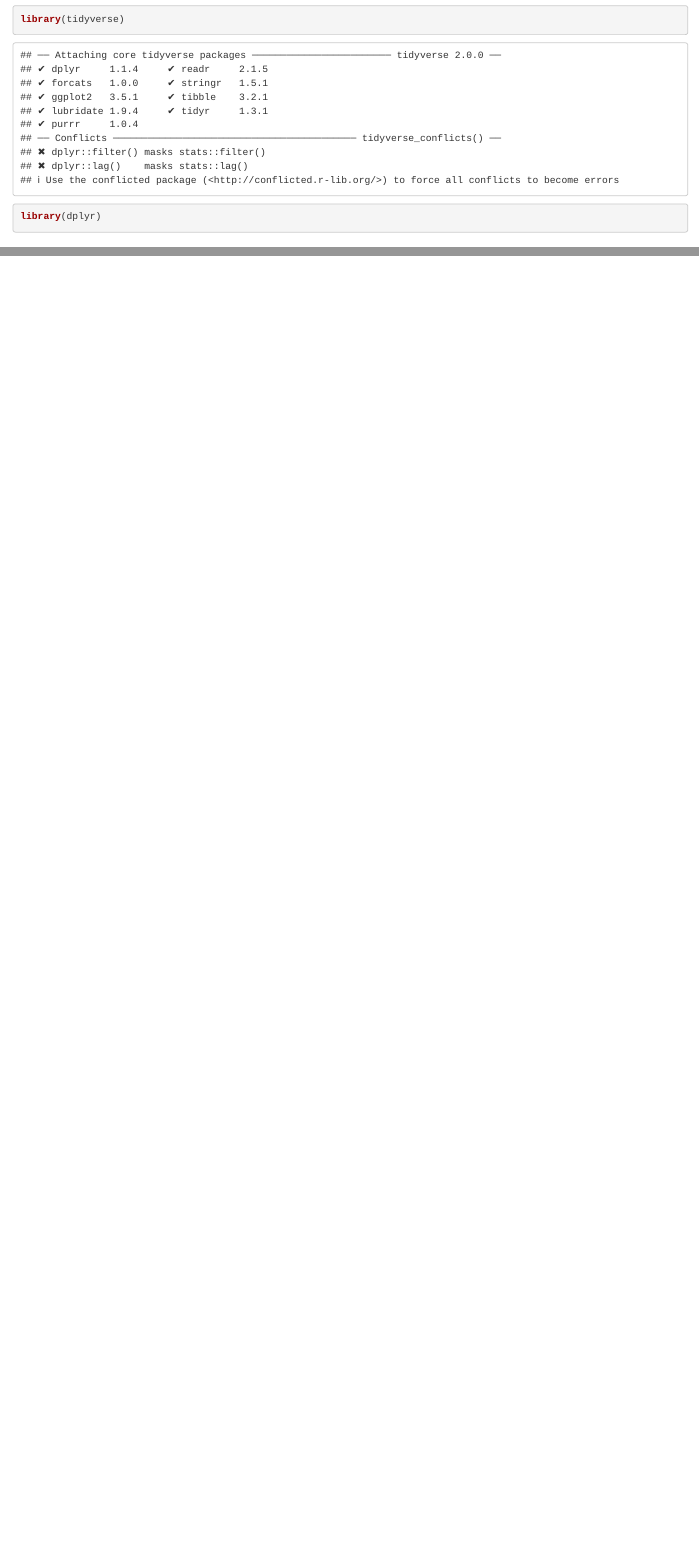
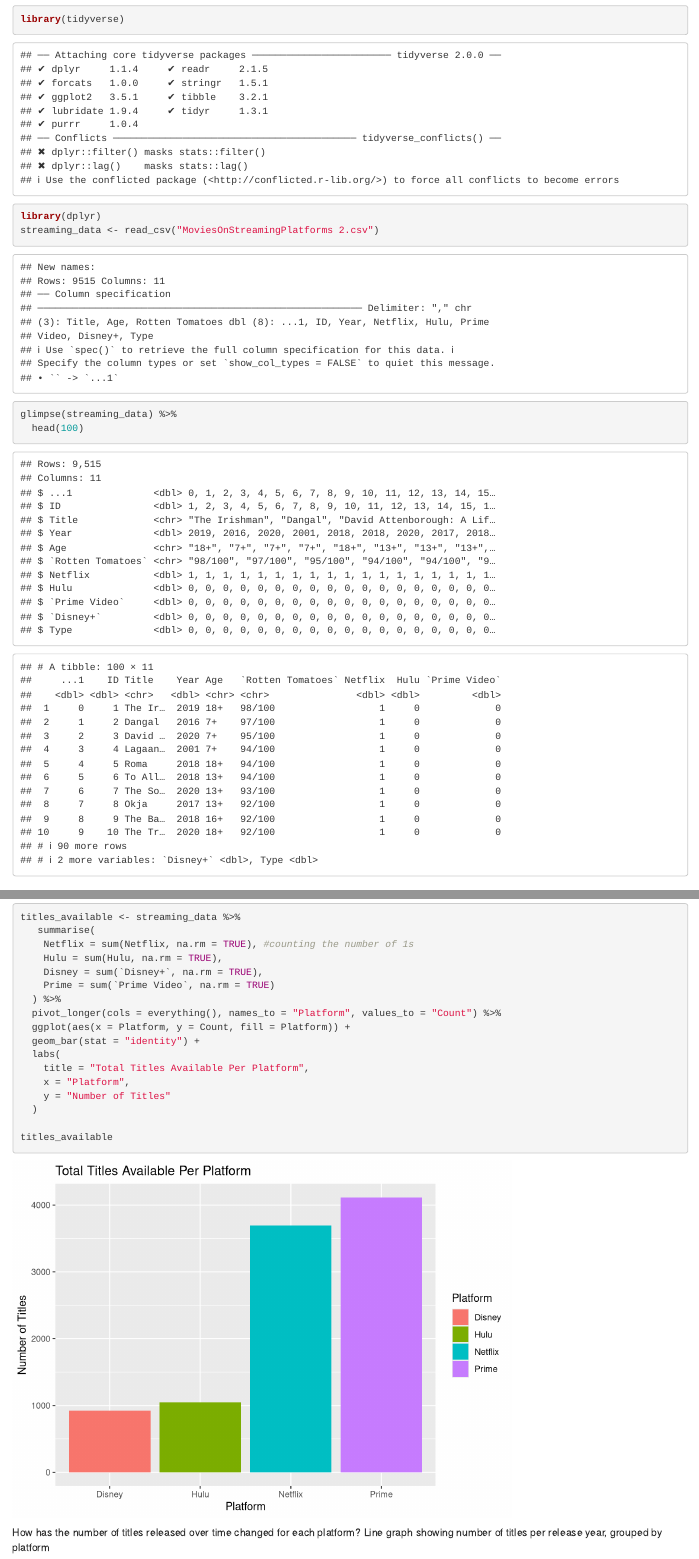
Before and after one commit to Data2401/final-project-spring-2025-the-ology-trio, an R Markdown document (Plan.Rmd): the page in a window 1100 px wide, from 750 px down, and a second part further down, joined at a grey line. Rendered offline with R 4.5, knitr and Pandoc, with nearby package versions.

Commit message:
Answered the first two questions.

````diff
--- a/Plan.Rmd
+++ b/Plan.Rmd
@@ -43,6 +43,9 @@ Streaming platforms are now the go-to for watching movies and shows, and each on
 ```{r}
 library(tidyverse)
 library(dplyr)
+streaming_data <- read_csv("MoviesOnStreamingPlatforms 2.csv")
+glimpse(streaming_data) %>%
+  head(100)
 
 ```
 
@@ -57,7 +60,23 @@ Bar graph comparing average Rotten Tomatoes score for each platform
 How many titles are available on each platform?
 Bar graph showing total number of titles per platform
 ```{r}
+titles_available <- streaming_data %>%
+   summarise(
+    Netflix = sum(Netflix, na.rm = TRUE), #counting the number of 1s
+    Hulu = sum(Hulu, na.rm = TRUE),
+    Disney = sum(`Disney+`, na.rm = TRUE),
+    Prime = sum(`Prime Video`, na.rm = TRUE)
+  ) %>%
+  pivot_longer(cols = everything(), names_to = "Platform", values_to = "Count") %>%
+  ggplot(aes(x = Platform, y = Count, fill = Platform)) +
+  geom_bar(stat = "identity") +
+  labs(
+    title = "Total Titles Available Per Platform",
+    x = "Platform",
+    y = "Number of Titles"
+  )
 
+titles_available
 ```
 
 How has the number of titles released over time changed for each platform?
````
Also changed, not shown: Plan.html, Plan.Rmd (24 more changed lines).
